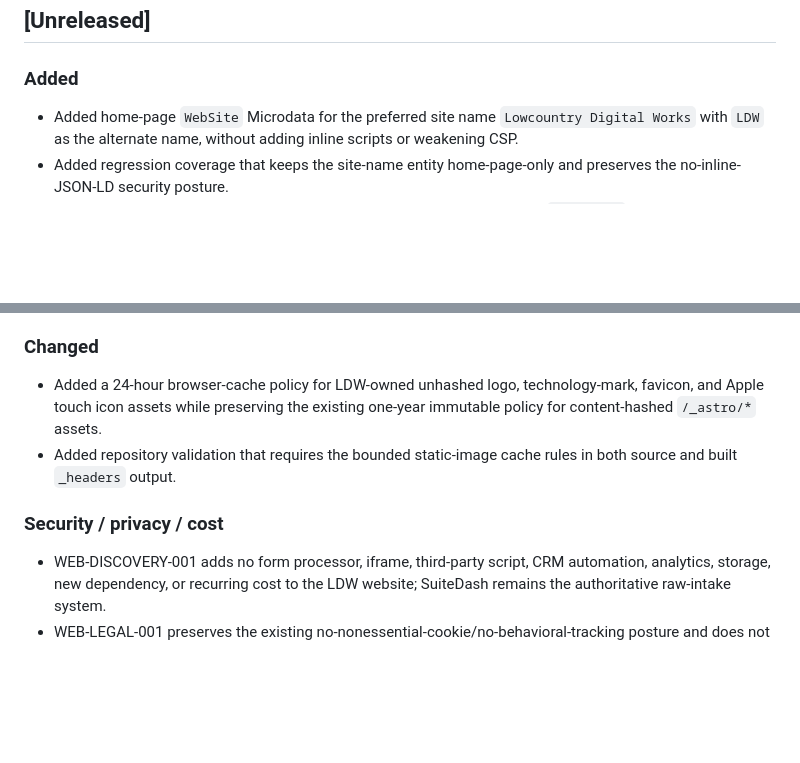
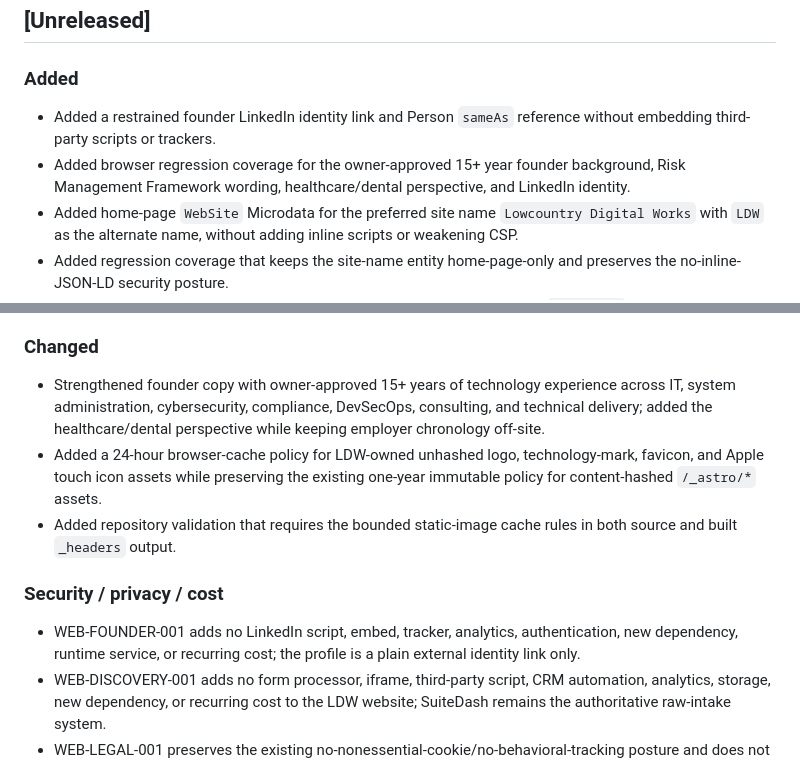
Before and after one commit to LowcountryDigitalWorks/lowcountrydigitalworks.com, a Markdown page: CHANGELOG.md, 2 parts joined by grey strips. Rendered like a GitHub page; blank space fills up the shorter version.

Commit message:
WEB-FOUNDER-001: document founder profile update

```diff
--- a/CHANGELOG.md
+++ b/CHANGELOG.md
@@ -6,6 +6,8 @@ All notable repository and website changes are recorded here.
 
 ### Added
 
+- Added a restrained founder LinkedIn identity link and Person `sameAs` reference without embedding third-party scripts or trackers.
+- Added browser regression coverage for the owner-approved 15+ year founder background, Risk Management Framework wording, healthcare/dental perspective, and LinkedIn identity.
 - Added home-page `WebSite` Microdata for the preferred site name `Lowcountry Digital Works` with `LDW` as the alternate name, without adding inline scripts or weakening CSP.
 - Added regression coverage that keeps the site-name entity home-page-only and preserves the no-inline-JSON-LD security posture.
 - Added an optional SuiteDash-hosted Guided Project Discovery handoff on `/connect/`, while preserving text/call/email/contact-card actions as the primary direct-contact paths.
@@ -21,11 +23,13 @@ All notable repository and website changes are recorded here.
 
 ### Changed
 
+- Strengthened founder copy with owner-approved 15+ years of technology experience across IT, system administration, cybersecurity, compliance, DevSecOps, consulting, and technical delivery; added the healthcare/dental perspective while keeping employer chronology off-site.
 - Added a 24-hour browser-cache policy for LDW-owned unhashed logo, technology-mark, favicon, and Apple touch icon assets while preserving the existing one-year immutable policy for content-hashed `/_astro/*` assets.
 - Added repository validation that requires the bounded static-image cache rules in both source and built `_headers` output.
 
 ### Security / privacy / cost
 
+- WEB-FOUNDER-001 adds no LinkedIn script, embed, tracker, analytics, authentication, new dependency, runtime service, or recurring cost; the profile is a plain external identity link only.
 - WEB-DISCOVERY-001 adds no form processor, iframe, third-party script, CRM automation, analytics, storage, new dependency, or recurring cost to the LDW website; SuiteDash remains the authoritative raw-intake system.
 - WEB-LEGAL-001 preserves the existing no-nonessential-cookie/no-behavioral-tracking posture and does not add a cookie banner, CMP, analytics, advertising pixel, database, auth, public form processor, or payment collection.
 - WEB-LEGAL-001 public legal copy was owner-approved and merged; it introduced no DNS, email, account, billing, or provider changes.
```
